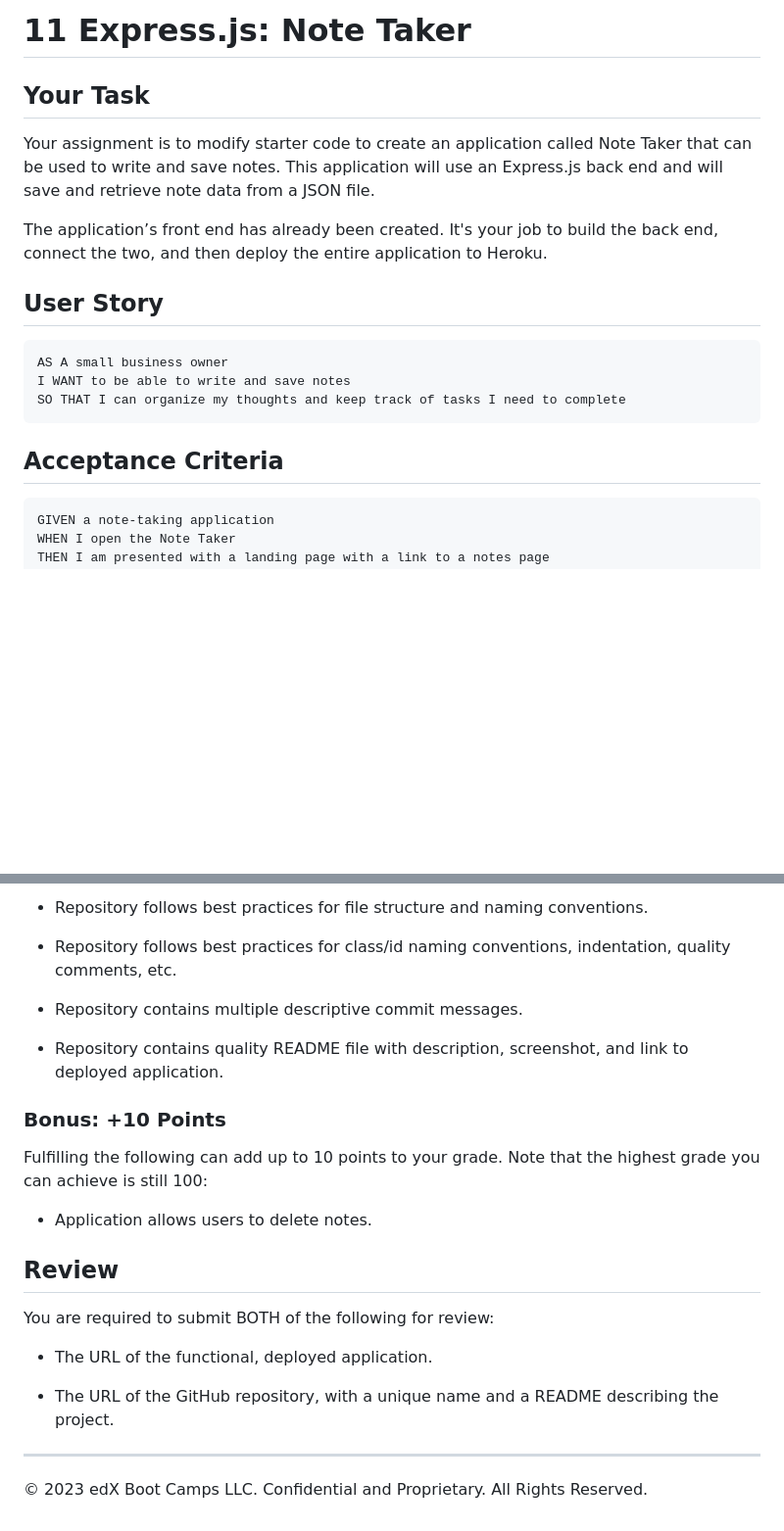
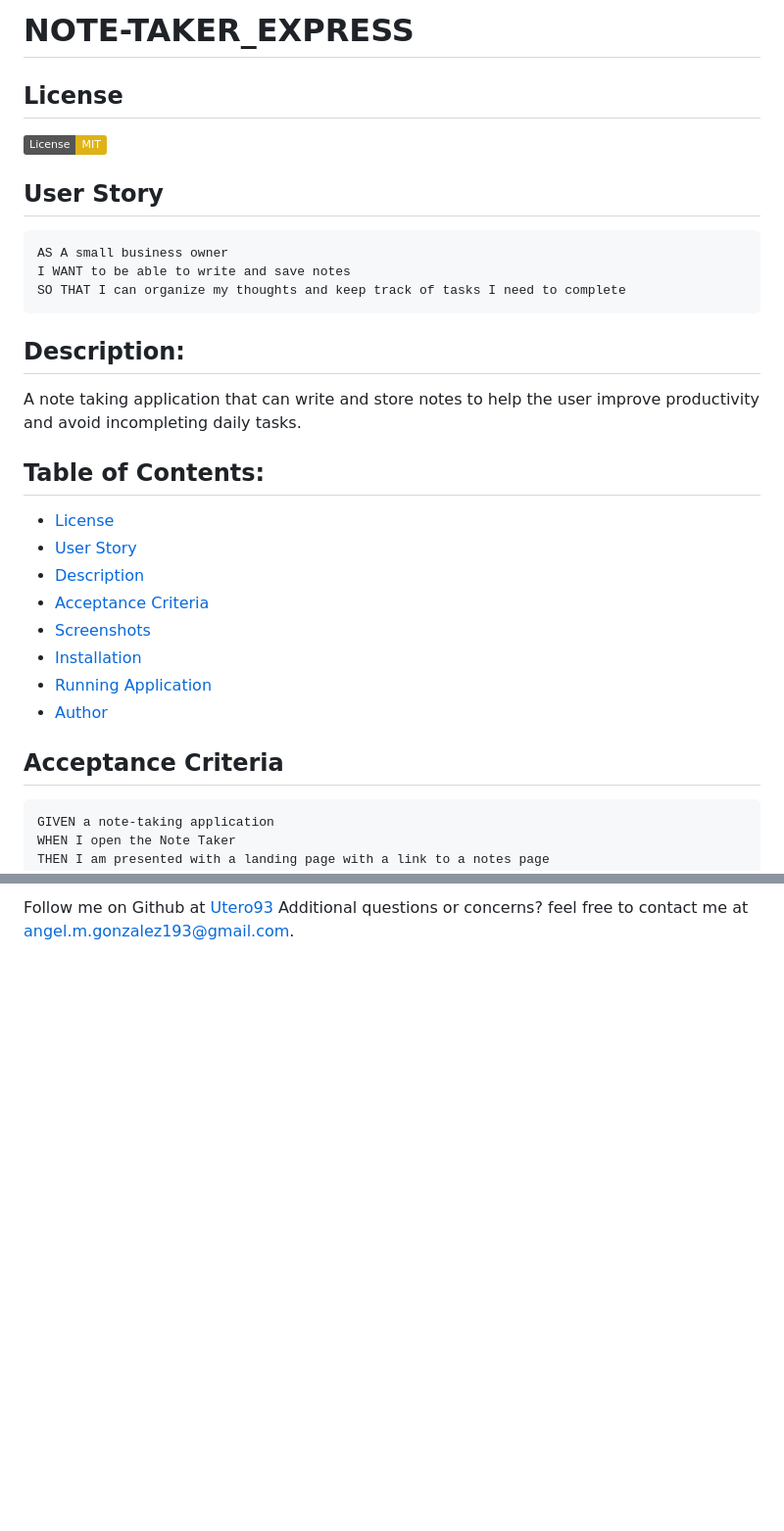
Before and after one commit to Utero93/Note-Taker-Express, a Markdown page: README.md, 2 parts joined by grey strips. Shown: that part at 98% size. Rendered like a GitHub page; badges without logos; blank space fills up the shorter version.

````diff
--- a/README.md
+++ b/README.md
@@ -1,22 +1,34 @@
-# 11 Express.js: Note Taker
+# NOTE-TAKER_EXPRESS
 
-## Your Task
+## License
 
-Your assignment is to modify starter code to create an application called Note Taker that can be used to write and save notes. This application will use an Express.js back end and will save and retrieve note data from a JSON file.
-
-The application’s front end has already been created. It's your job to build the back end, connect the two, and then deploy the entire application to Heroku.
+[![License: MIT](https://img.shields.io/badge/License-MIT-yellow.svg)](https://opensource.org/licenses/MIT)
 
 ## User Story
-
-```
+```md
 AS A small business owner
 I WANT to be able to write and save notes
 SO THAT I can organize my thoughts and keep track of tasks I need to complete
 ```
 
+## Description:
+A note taking application that can write and store notes to help the user improve productivity and avoid incompleting daily tasks.
+
+## Table of Contents:
+
+- [License](#License)
+- [User Story](#User-Story)
+- [Description](#Description)
+- [Acceptance Criteria](#Acceptance-Criteria)
+- [Screenshots](#Screenshots)
+- [Installation](#Installation)
+- [Running Application](#running-application)
+- [Author](#Author)
+
+
+
 ## Acceptance Criteria
-
-```
+```md
 GIVEN a note-taking application
 WHEN I open the Note Taker
 THEN I am presented with a landing page with a link to a notes page
@@ -105,24 +73 @@ This Challenge is graded based on the following criteria:
-* Repository follows best practices for file structure and naming conventions.
-
-* Repository follows best practices for class/id naming conventions, indentation, quality comments, etc.
-
-* Repository contains multiple descriptive commit messages.
-
-* Repository contains quality README file with description, screenshot, and link to deployed application.
-
-### Bonus: +10 Points
-
-Fulfilling the following can add up to 10 points to your grade. Note that the highest grade you can achieve is still 100:
-
-* Application allows users to delete notes.
-
-## Review
-
-You are required to submit BOTH of the following for review:
-
-* The URL of the functional, deployed application.
-
-* The URL of the GitHub repository, with a unique name and a README describing the project.
-
-- - -
-© 2023 edX Boot Camps LLC. Confidential and Proprietary. All Rights Reserved.
+Follow me on Github at [Utero93](https://github.com/Utero93) Additional questions or concerns? feel free to contact me at angel.m.gonzalez193@gmail.com.
````
Also changed, not shown: other parts of README.md (+19 -63 lines), public/assets/media/Adding-New-Note.png (added), public/assets/media/Delete-Note.png (added), public/assets/media/Home-Page_EXP.png (added), 1 other file.
